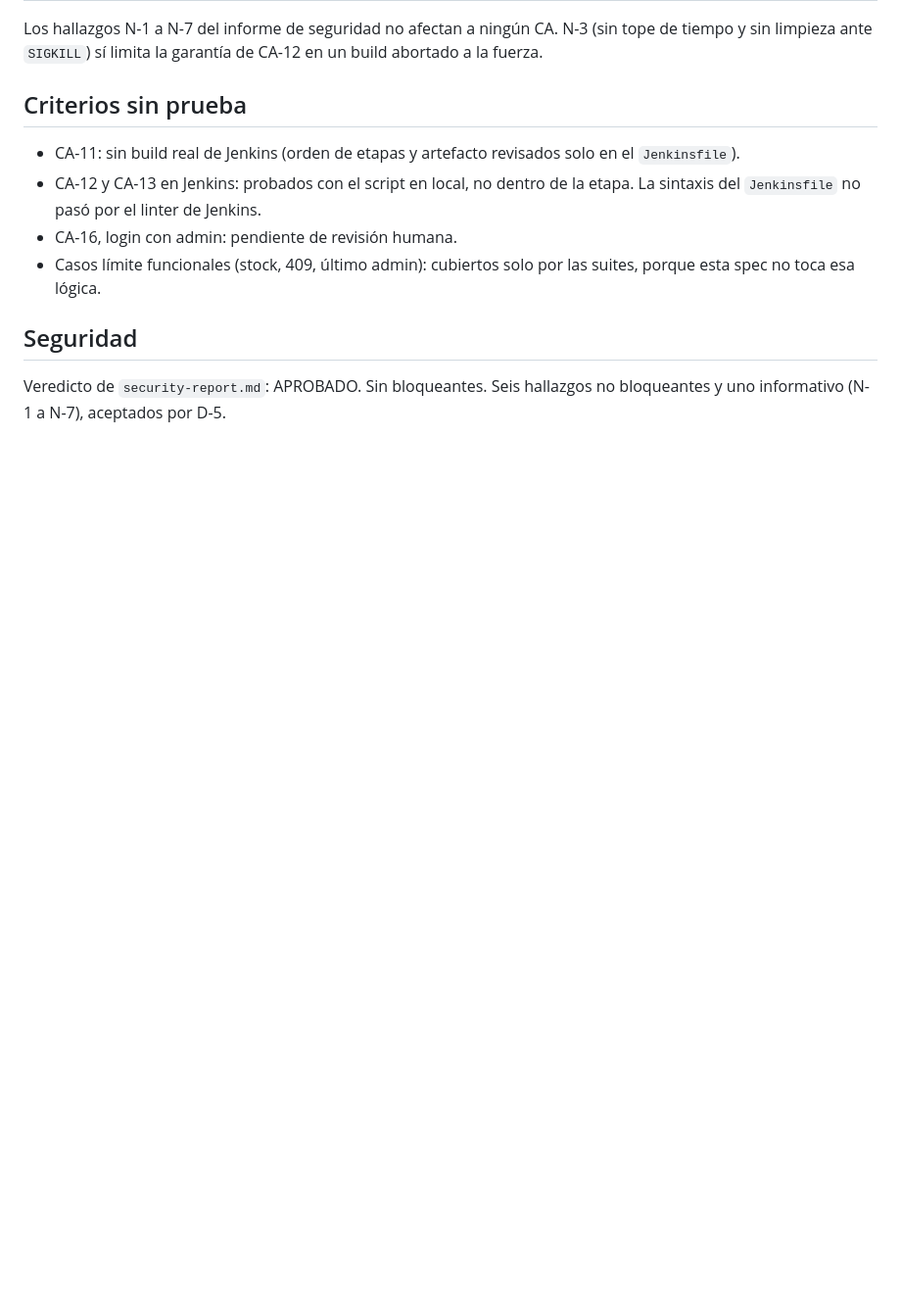
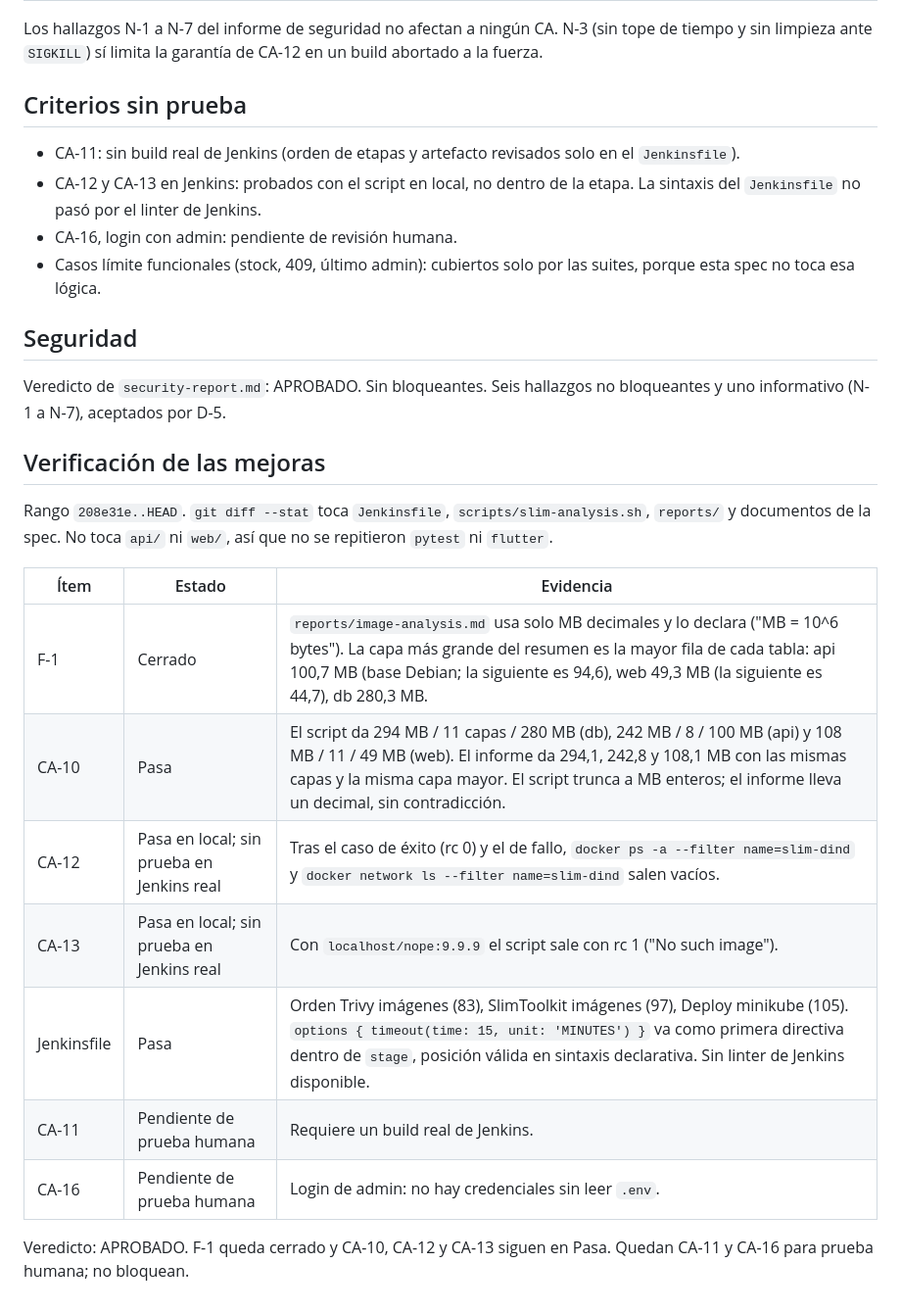
Before and after one commit to fedepds/BrewTrack, a Markdown page: specs/007-imagenes-versiones-fijas/qa-report.md, the part around the change. Shown at 98% size. Drawn GitHub-style; blank space fills up the shorter version.

Commit message:
docs(qa): verifica las mejoras de la spec 007
Co-Authored-By: Claude Opus 5.5 <noreply@anthropic.com>

```diff
--- a/specs/007-imagenes-versiones-fijas/qa-report.md
+++ b/specs/007-imagenes-versiones-fijas/qa-report.md
@@ -61,3 +61,19 @@ Los hallazgos N-1 a N-7 del informe de seguridad no afectan a ningún CA. N-3 (s
 ## Seguridad
 
 Veredicto de `security-report.md`: APROBADO. Sin bloqueantes. Seis hallazgos no bloqueantes y uno informativo (N-1 a N-7), aceptados por D-5.
+
+## Verificación de las mejoras
+
+Rango `208e31e..HEAD`. `git diff --stat` toca `Jenkinsfile`, `scripts/slim-analysis.sh`, `reports/` y documentos de la spec. No toca `api/` ni `web/`, así que no se repitieron `pytest` ni `flutter`.
+
+| Ítem | Estado | Evidencia |
+|---|---|---|
+| F-1 | Cerrado | `reports/image-analysis.md` usa solo MB decimales y lo declara ("MB = 10^6 bytes"). La capa más grande del resumen es la mayor fila de cada tabla: api 100,7 MB (base Debian; la siguiente es 94,6), web 49,3 MB (la siguiente es 44,7), db 280,3 MB. |
+| CA-10 | Pasa | El script da 294 MB / 11 capas / 280 MB (db), 242 MB / 8 / 100 MB (api) y 108 MB / 11 / 49 MB (web). El informe da 294,1, 242,8 y 108,1 MB con las mismas capas y la misma capa mayor. El script trunca a MB enteros; el informe lleva un decimal, sin contradicción. |
+| CA-12 | Pasa en local; sin prueba en Jenkins real | Tras el caso de éxito (rc 0) y el de fallo, `docker ps -a --filter name=slim-dind` y `docker network ls --filter name=slim-dind` salen vacíos. |
+| CA-13 | Pasa en local; sin prueba en Jenkins real | Con `localhost/nope:9.9.9` el script sale con rc 1 ("No such image"). |
+| Jenkinsfile | Pasa | Orden Trivy imágenes (83), SlimToolkit imágenes (97), Deploy minikube (105). `options { timeout(time: 15, unit: 'MINUTES') }` va como primera directiva dentro de `stage`, posición válida en sintaxis declarativa. Sin linter de Jenkins disponible. |
+| CA-11 | Pendiente de prueba humana | Requiere un build real de Jenkins. |
+| CA-16 | Pendiente de prueba humana | Login de admin: no hay credenciales sin leer `.env`. |
+
+Veredicto: APROBADO. F-1 queda cerrado y CA-10, CA-12 y CA-13 siguen en Pasa. Quedan CA-11 y CA-16 para prueba humana; no bloquean.
```
